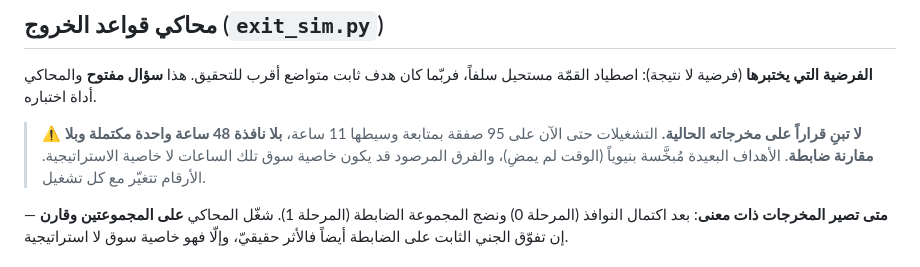
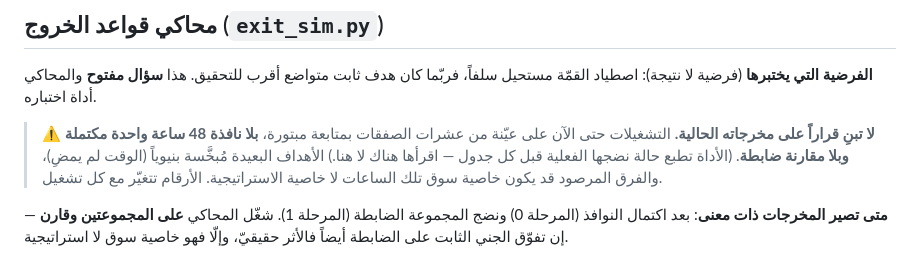
Before and after one commit to DSEEVDVCX/aoi, a Markdown page: recorder/README.md, the part around the change. GitHub-like rendering.

```diff
--- a/recorder/README.md
+++ b/recorder/README.md
@@ -145,8 +145,9 @@ py run_labeler.py 1                            # دورة يدوية واحدة
 **الفرضية التي يختبرها** (فرضية لا نتيجة): اصطياد القمّة مستحيل سلفاً، فربّما
 كان هدف ثابت متواضع أقرب للتحقيق. هذا **سؤال مفتوح** والمحاكي أداة اختباره.
 
-> ⚠️ **لا تبنِ قراراً على مخرجاته الحالية.** التشغيلات حتى الآن على 95 صفقة
-> بمتابعة وسيطها 11 ساعة، **بلا نافذة 48 ساعة واحدة مكتملة وبلا مقارنة ضابطة**.
+> ⚠️ **لا تبنِ قراراً على مخرجاته الحالية.** التشغيلات حتى الآن على عيّنة من
+> عشرات الصفقات بمتابعة مبتورة، **بلا نافذة 48 ساعة واحدة مكتملة وبلا مقارنة
+> ضابطة**. (الأداة تطبع حالة نضجها الفعلية قبل كل جدول — اقرأها هناك لا هنا.)
 > الأهداف البعيدة مُبخَّسة بنيوياً (الوقت لم يمضِ)، والفرق المرصود قد يكون خاصية
 > سوق تلك الساعات لا خاصية الاستراتيجية. الأرقام تتغيّر مع كل تشغيل.
 
```
Also changed, not shown: docs/PLAN.md (+6 -4 lines).
